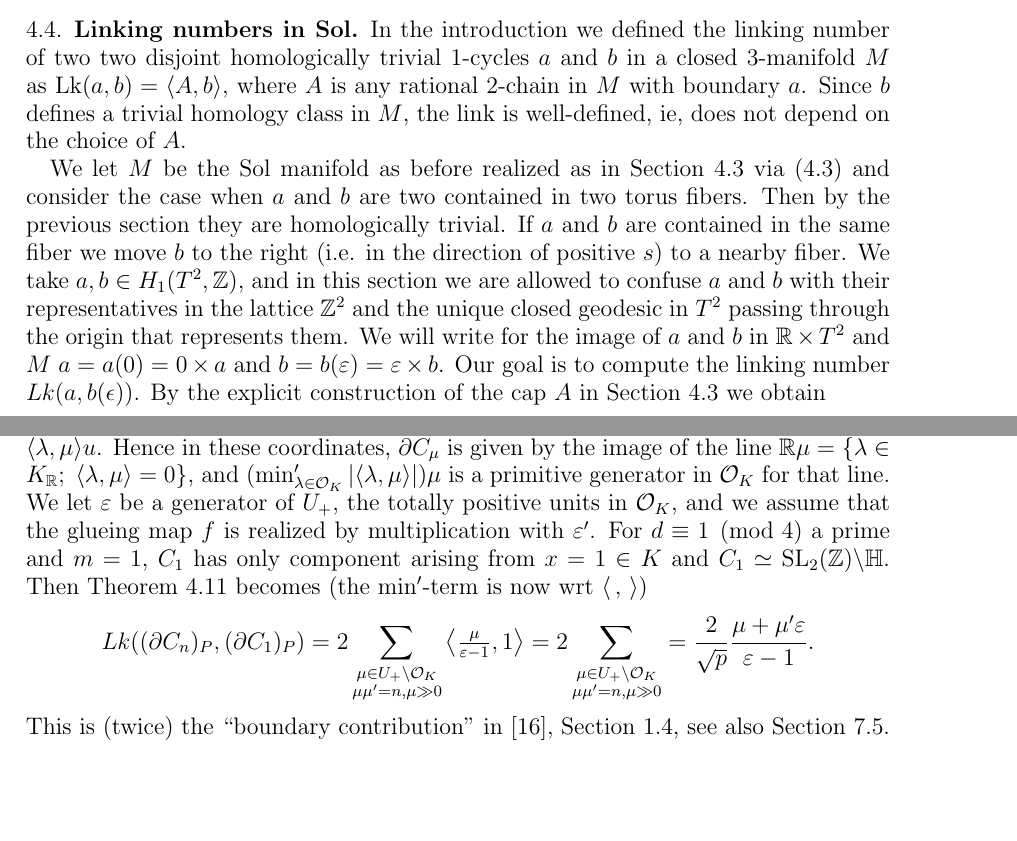
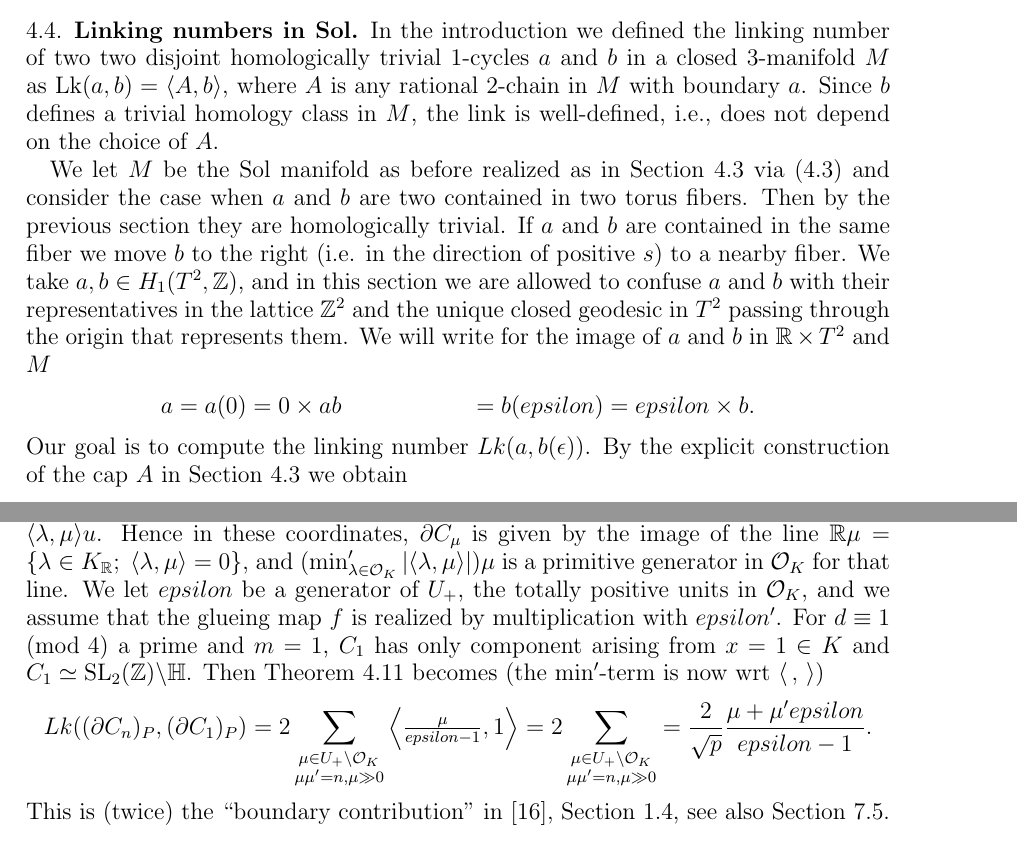
Before and after one commit to BooksHTML/gitpractice, a LaTeX paper (funke-millson-master.tex, which reads leingang.tex): two parts of pages 15 and 16 of 37, joined at a grey line, cut so that both start at the same text, the shorter picture padded with empty space. Compiled offline with pdfLaTeX.

Commit message:
minor LaTeX edits

```diff
--- a/leingang.tex
+++ b/leingang.tex
@@ -5,7 +5,7 @@ In the introduction we defined the linking number of two two disjoint
 homologically trivial $1$-cycles $a$ and $b$ in a closed $3$-manifold
 $M$ as $\Lk(a,b) = \langle A,b \rangle$, where $A$ is any rational
 $2$-chain in $M$ with boundary $a$. Since $b$ defines a trivial
-homology class in $M$, the link is well-defined, ie, does not depend
+homology class in $M$, the link is well-defined, i.e., does not depend
 on the choice of $A$.
 
 We let $M$ be the Sol manifold as before realized as in
@@ -18,7 +18,12 @@ H_1(T^2,\Z)$, and in this section we are allowed to confuse $a$ and
 $b$ with their representatives in the lattice $\Z^2$ and the unique
 closed geodesic in $T^2$ passing through the origin that represents
 them. We will write for the image of $a$ and $b$ in $\R \times T^2$
-and $M$ $a=a(0)=0 \times a$ and $b=b(\eps)= \eps \times b$. Our
+and $M$
+\begin{align*}
+    a &=a(0)=0 \times a
+    b &=b(epsilon)= epsilon \times b.
+\end{align*}
+Our
 goal is to compute the linking number $Lk(a, b(\epsilon))$. By the
 explicit construction of the cap $A$ in Section~\ref{rat-cap11} we
 obtain
@@ -76,16 +81,16 @@ K$ is now slightly different, namely, $n(\la) \mu = \mu + \langle
 is given by the image of the line $\R \mu = \{\la \in K_\R; \;
 \langle \la, \mu \rangle =0 \}$, and $(\min'_{\lambda \in \mathcal{O}_K}
  |\langle \la, \mu \rangle|)\mu$ is a primitive generator in
- $\mathcal{O}_K$ for that line. We let $\eps$ be a generator of
+ $\mathcal{O}_K$ for that line. We let $epsilon$ be a generator of
  $U_+$, the totally positive units in $\mathcal{O}_K$, and we assume
- that the glueing map $f$ is realized by multiplication with $\eps'$.
+ that the glueing map $f$ is realized by multiplication with $epsilon'$.
  For $d \equiv 1 \pmod{4}$ a prime and $m=1$, $C_1$ has only component
  arising from $x =1 \in K$ and $C_1 \simeq \SL_2(\Z) \back \h$.
  Then Theorem~\ref{LinkCnCm} becomes (the $\min'$-term is now wrt
  $\langle\,,\, \rangle$)
 \[
  Lk( (\partial C_n)_P, (\partial C_1)_P) =
- 2 \sum_{ \substack{\mu \in U_+ \back \mathcal{O}_K\\ \mu\mu'=n, \mu \gg 0}} \left\langle \tfrac{\mu}{\eps-1}, 1 \right\rangle = 2\sum_{ \substack{\mu \in U_+ \back \mathcal{O}_K\\ \mu\mu'=n, \mu \gg0}}  = \frac{2}{\sqrt{p}}\frac{\mu+\mu'\eps}{\eps-1}.
+ 2 \sum_{ \substack{\mu \in U_+ \back \mathcal{O}_K\\ \mu\mu'=n, \mu \gg 0}} \left\langle \tfrac{\mu}{epsilon-1}, 1 \right\rangle = 2\sum_{ \substack{\mu \in U_+ \back \mathcal{O}_K\\ \mu\mu'=n, \mu \gg0}}  = \frac{2}{\sqrt{p}}\frac{\mu+\mu'epsilon}{epsilon-1}.
 \]
 This is (twice) the ``boundary contribution'' in \cite{HZ},
 Section~1.4, see also Section~\ref{special-lift-section}.
```
